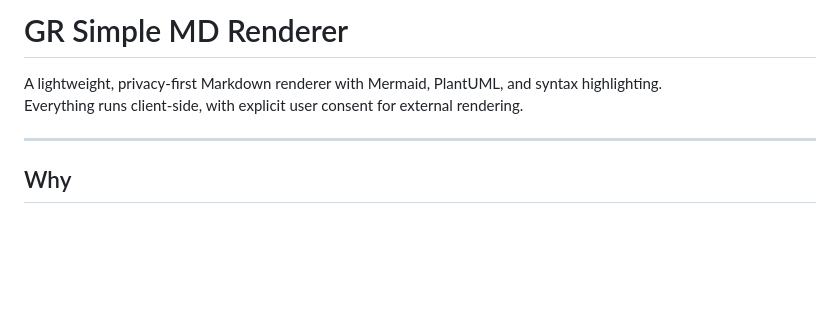
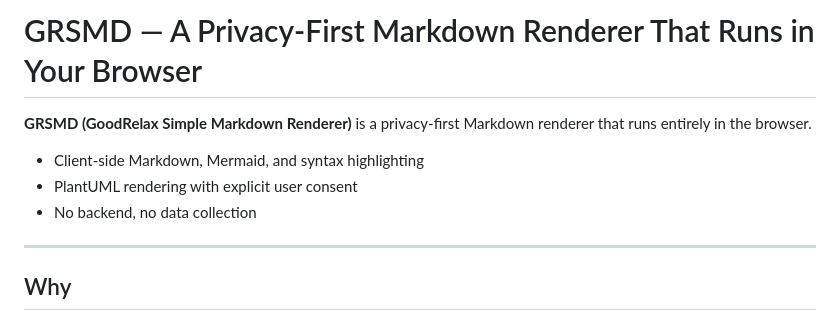
Before and after one commit to GoodRelax/gr-simple-md-renderer, a Markdown page: README.md, the part around the change. Rendered like a GitHub page; blank space fills up the shorter version.

```diff
--- a/README.md
+++ b/README.md
@@ -1,7 +1,10 @@
-# GR Simple MD Renderer
+# GRSMD — A Privacy-First Markdown Renderer That Runs in Your Browser
 
-A lightweight, privacy-first Markdown renderer with Mermaid, PlantUML, and syntax highlighting.
-Everything runs client-side, with explicit user consent for external rendering.
+**GRSMD (GoodRelax Simple Markdown Renderer)** is a privacy-first Markdown renderer that runs entirely in the browser.
+
+- Client-side Markdown, Mermaid, and syntax highlighting
+- PlantUML rendering with explicit user consent
+- No backend, no data collection
 
 ---
 
```
